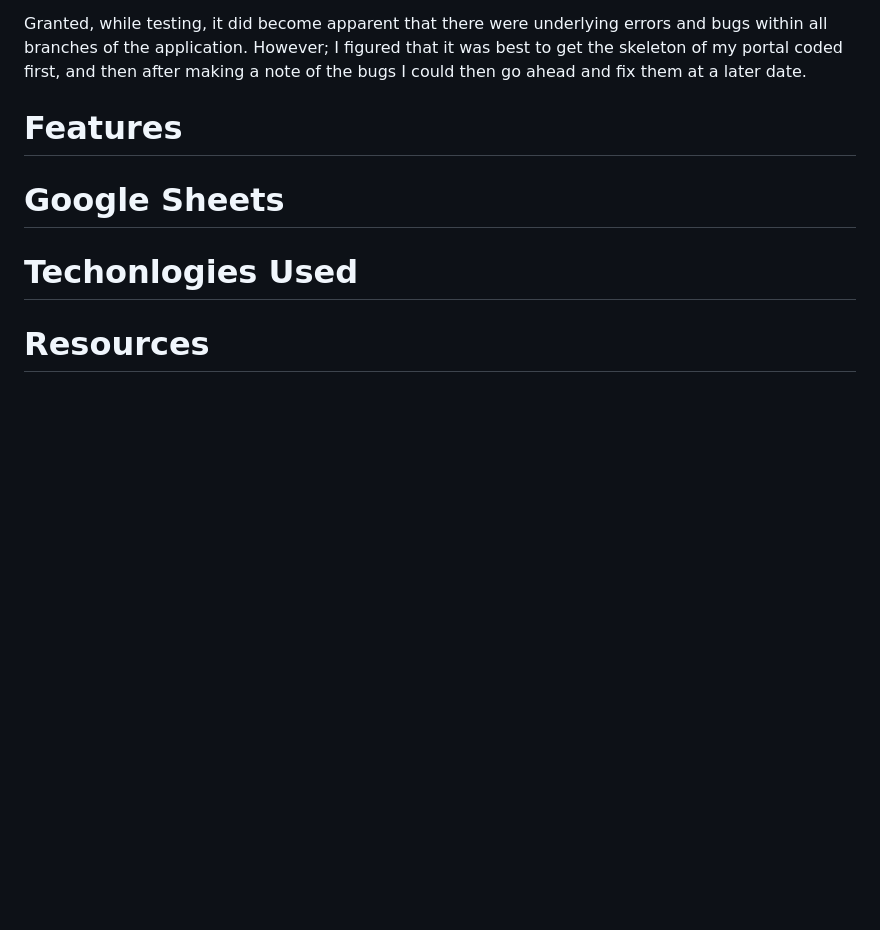
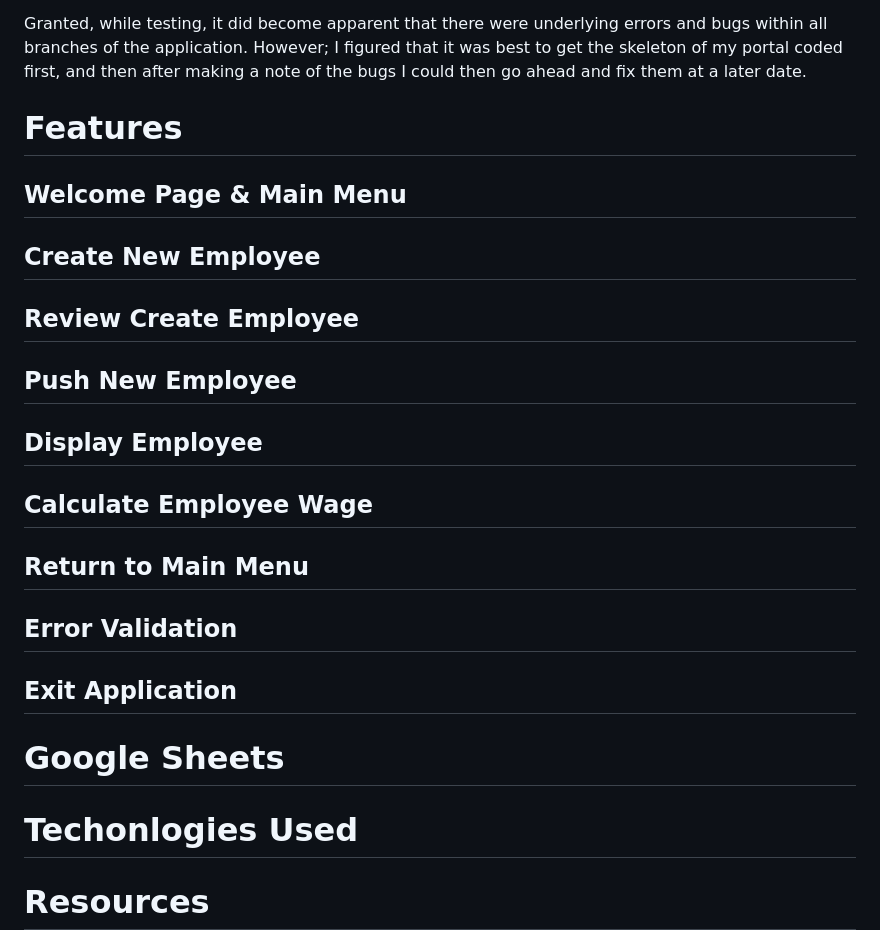
Before and after one commit to cameronjamesw/railway-inn, a Markdown page: README.md, the part around one of its changes. GitHub-like rendering; blank space fills up the shorter version.

```diff
--- a/README.md
+++ b/README.md
@@ -41,6 +69,24 @@ Granted, while testing, it did become apparent that there were underlying errors
 
 # Features
 
+## Welcome Page & Main Menu
+
+## Create New Employee
+
+## Review Create Employee
+
+## Push New Employee
+
+## Display Employee
+
+## Calculate Employee Wage
+
+## Return to Main Menu
+
+## Error Validation
+
+## Exit Application
+
 # Google Sheets
 
 # Techonlogies Used
```
Also changed, not shown: other parts of README.md (+28 -0 lines).
